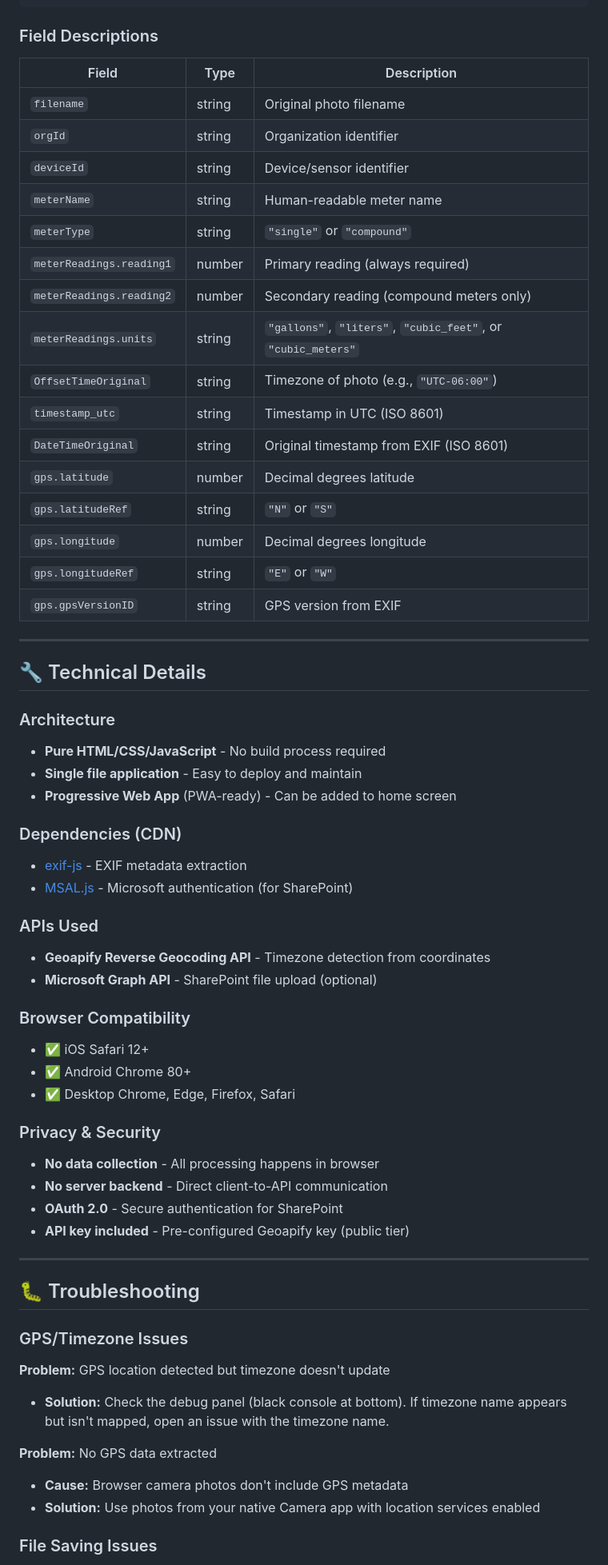
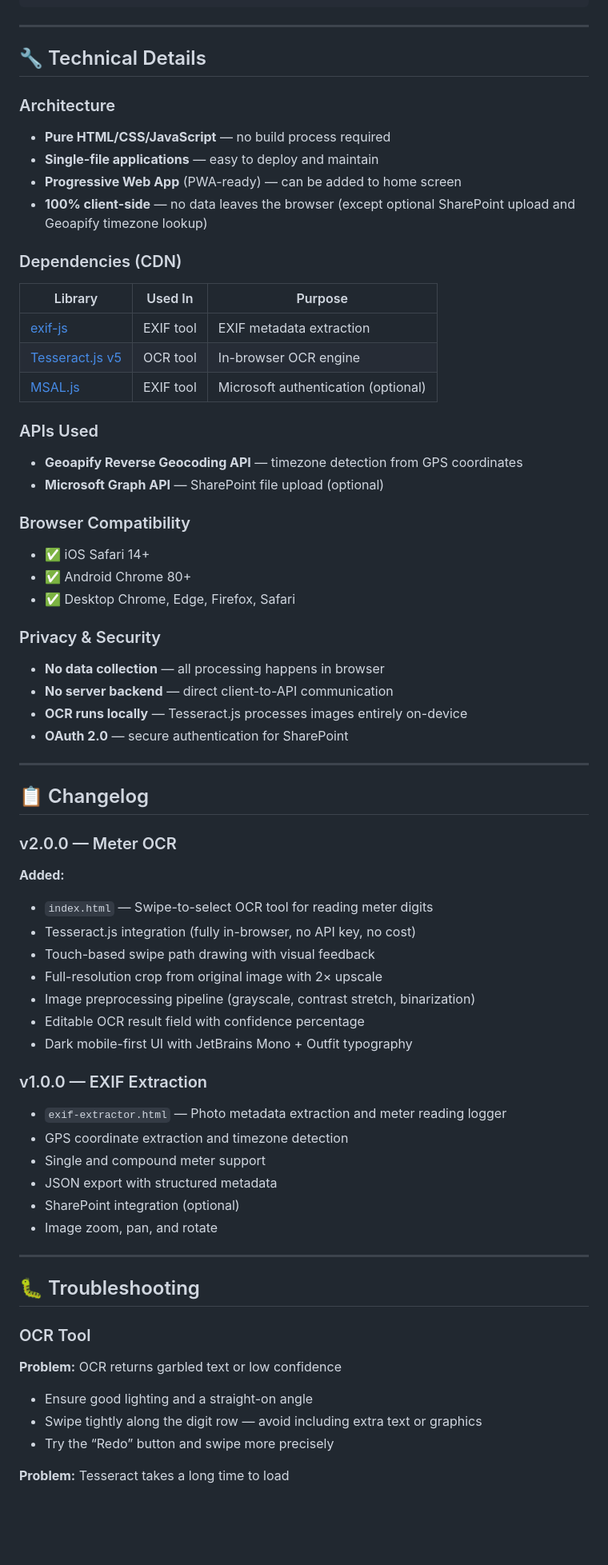
Before and after one commit to jahrling/EXIFtest, a Markdown page: README.md, the part around one of its changes. Shown at 80% size. GitHub-like rendering; blank space fills up the shorter version.

Commit message:
Update README.md
Added OCR info

````diff
--- a/README.md
+++ b/README.md
@@ -190,67 +224,79 @@ The app will now appear on your home screen like a native app!
 }
 ```
 
-### Field Descriptions
-
-| Field | Type | Description |
-|-------|------|-------------|
-| `filename` | string | Original photo filename |
-| `orgId` | string | Organization identifier |
-| `deviceId` | string | Device/sensor identifier |
-| `meterName` | string | Human-readable meter name |
-| `meterType` | string | `"single"` or `"compound"` |
-| `meterReadings.reading1` | number | Primary reading (always required) |
-| `meterReadings.reading2` | number | Secondary reading (compound meters only) |
-| `meterReadings.units` | string | `"gallons"`, `"liters"`, `"cubic_feet"`, or `"cubic_meters"` |
-| `OffsetTimeOriginal` | string | Timezone of photo (e.g., `"UTC-06:00"`) |
-| `timestamp_utc` | string | Timestamp in UTC (ISO 8601) |
-| `DateTimeOriginal` | string | Original timestamp from EXIF (ISO 8601) |
-| `gps.latitude` | number | Decimal degrees latitude |
-| `gps.latitudeRef` | string | `"N"` or `"S"` |
-| `gps.longitude` | number | Decimal degrees longitude |
-| `gps.longitudeRef` | string | `"E"` or `"W"` |
-| `gps.gpsVersionID` | string | GPS version from EXIF |
-
----
+-----
 
 ## 🔧 Technical Details
 
 ### Architecture
-- **Pure HTML/CSS/JavaScript** - No build process required
-- **Single file application** - Easy to deploy and maintain
-- **Progressive Web App** (PWA-ready) - Can be added to home screen
+
+- **Pure HTML/CSS/JavaScript** — no build process required
+- **Single-file applications** — easy to deploy and maintain
+- **Progressive Web App** (PWA-ready) — can be added to home screen
+- **100% client-side** — no data leaves the browser (except optional SharePoint upload and Geoapify timezone lookup)
 
 ### Dependencies (CDN)
-- [exif-js](https://github.com/exif-js/exif-js) - EXIF metadata extraction
-- [MSAL.js](https://github.com/AzureAD/microsoft-authentication-library-for-js) - Microsoft authentication (for SharePoint)
+
+|Library                                                                      |Used In  |Purpose                            |
+|-----------------------------------------------------------------------------|---------|-----------------------------------|
+|[exif-js](https://github.com/exif-js/exif-js)                                |EXIF tool|EXIF metadata extraction           |
+|[Tesseract.js v5](https://github.com/naptha/tesseract.js)                    |OCR tool |In-browser OCR engine              |
+|[MSAL.js](https://github.com/AzureAD/microsoft-authentication-library-for-js)|EXIF tool|Microsoft authentication (optional)|
 
 ### APIs Used
-- **Geoapify Reverse Geocoding API** - Timezone detection from coordinates
-- **Microsoft Graph API** - SharePoint file upload (optional)
+
+- **Geoapify Reverse Geocoding API** — timezone detection from GPS coordinates
+- **Microsoft Graph API** — SharePoint file upload (optional)
 
 ### Browser Compatibility
-- ✅ iOS Safari 12+
+
+- ✅ iOS Safari 14+
 - ✅ Android Chrome 80+
 - ✅ Desktop Chrome, Edge, Firefox, Safari
 
 ### Privacy & Security
-- **No data collection** - All processing happens in browser
-- **No server backend** - Direct client-to-API communication
-- **OAuth 2.0** - Secure authentication for SharePoint
-- **API key included** - Pre-configured Geoapify key (public tier)
 
----
+- **No data collection** — all processing happens in browser
+- **No server backend** — direct client-to-API communication
+- **OCR runs locally** — Tesseract.js processes images entirely on-device
+- **OAuth 2.0** — secure authentication for SharePoint
+
+-----
+
+## 📋 Changelog
+
+### v2.0.0 — Meter OCR
+
+**Added:**
+
+- `index.html` — Swipe-to-select OCR tool for reading meter digits
+- Tesseract.js integration (fully in-browser, no API key, no cost)
+- Touch-based swipe path drawing with visual feedback
+- Full-resolution crop from original image with 2× upscale
+- Image preprocessing pipeline (grayscale, contrast stretch, binarization)
+- Editable OCR result field with confidence percentage
+- Dark mobile-first UI with JetBrains Mono + Outfit typography
+
+### v1.0.0 — EXIF Extraction
+
+- `exif-extractor.html` — Photo metadata extraction and meter reading logger
+- GPS coordinate extraction and timezone detection
+- Single and compound meter support
+- JSON export with structured metadata
+- SharePoint integration (optional)
+- Image zoom, pan, and rotate
+
+-----
 
 ## 🐛 Troubleshooting
 
-### GPS/Timezone Issues
+### OCR Tool
 
-**Problem:** GPS location detected but timezone doesn't update
-- **Solution:** Check the debug panel (black console at bottom). If timezone name appears but isn't mapped, open an issue with the timezone name.
+**Problem:** OCR returns garbled text or low confidence
 
-**Problem:** No GPS data extracted
-- **Cause:** Browser camera photos don't include GPS metadata
-- **Solution:** Use photos from your native Camera app with location services enabled
+- Ensure good lighting and a straight-on angle
+- Swipe tightly along the digit row — avoid including extra text or graphics
+- Try the “Redo” button and swipe more precisely
 
-### File Saving Issues
+**Problem:** Tesseract takes a long time to load
 
````
Also changed, not shown: other parts of README.md (+128 -159 lines).
